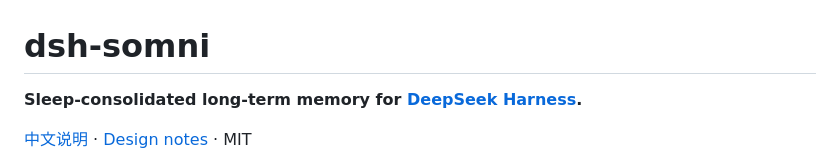
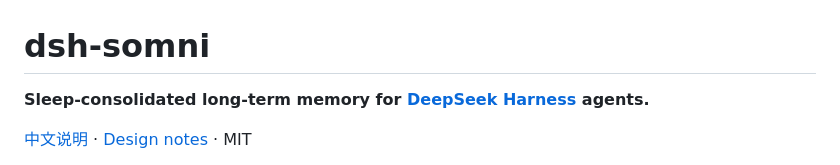
Before and after one commit to liuqingman/dsh-somni, a Markdown page: README.md, the part around the change. Rendered like a GitHub page.

```diff
--- a/README.md
+++ b/README.md
@@ -1,6 +1,6 @@
 # dsh-somni
 
-**Sleep-consolidated long-term memory for [DeepSeek Harness](https://github.com/deepseek-ai/deepseek-harness).**
+**Sleep-consolidated long-term memory for [DeepSeek Harness](https://github.com/deepseek-ai/deepseek-harness) agents.**
 
 [中文说明](./README.zh.md) · [Design notes](./docs/design.md) · MIT
 
```
Also changed, not shown: README.zh.md (+1 -1 lines).
